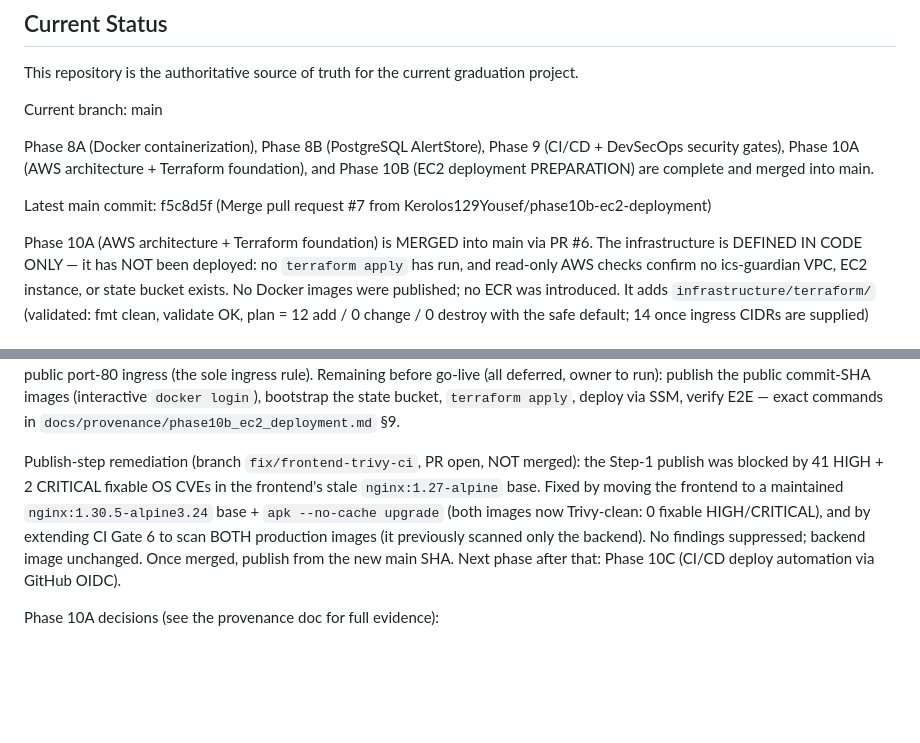
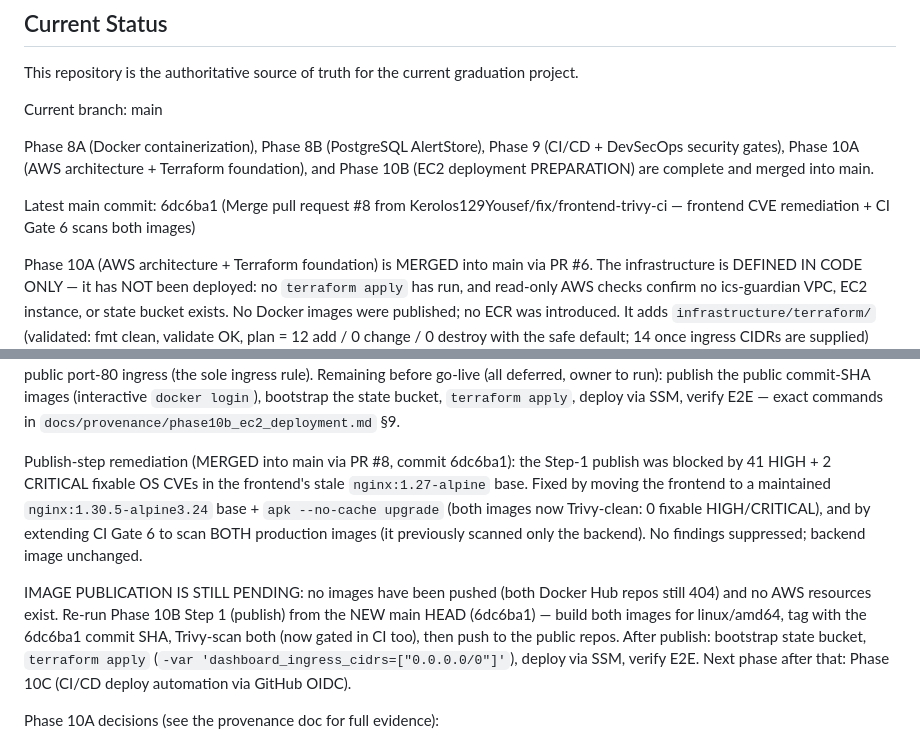
Before and after one commit to Kerolos129Yousef/water-chlorination-ics-security, a Markdown page: PROJECT_HANDOFF.md, 2 parts joined by grey strips. Rendered like a GitHub page; blank space fills up the shorter version.

Commit message:
docs(handoff): record merged frontend CVE remediation (PR #8); publish still pending
Phase 10B frontend CVE remediation + dual-image CI Trivy coverage merged into
main (6dc6ba1). No images published yet (both repos 404), no AWS resources.
Re-run Phase 10B Step 1 publish from the new main HEAD.

Co-Authored-By: Claude Opus 4.8 <noreply@anthropic.com>

```diff
--- a/PROJECT_HANDOFF.md
+++ b/PROJECT_HANDOFF.md
@@ -13,7 +13,8 @@ Terraform foundation), and Phase 10B (EC2 deployment PREPARATION) are complete
 and merged into main.
 
 Latest main commit:
-f5c8d5f (Merge pull request #7 from Kerolos129Yousef/phase10b-ec2-deployment)
+6dc6ba1 (Merge pull request #8 from Kerolos129Yousef/fix/frontend-trivy-ci —
+frontend CVE remediation + CI Gate 6 scans both images)
 
 Phase 10A (AWS architecture + Terraform foundation) is MERGED into main via
 PR #6. The infrastructure is DEFINED IN CODE ONLY — it has NOT been deployed:
@@ -49,13 +50,20 @@ to run): publish the public commit-SHA images (interactive `docker login`),
 bootstrap the state bucket, `terraform apply`, deploy via SSM, verify E2E —
 exact commands in `docs/provenance/phase10b_ec2_deployment.md` §9.
 
-Publish-step remediation (branch `fix/frontend-trivy-ci`, PR open, NOT merged):
-the Step-1 publish was blocked by 41 HIGH + 2 CRITICAL fixable OS CVEs in the
+Publish-step remediation (MERGED into main via PR #8, commit 6dc6ba1): the
+Step-1 publish was blocked by 41 HIGH + 2 CRITICAL fixable OS CVEs in the
 frontend's stale `nginx:1.27-alpine` base. Fixed by moving the frontend to a
 maintained `nginx:1.30.5-alpine3.24` base + `apk --no-cache upgrade` (both images
 now Trivy-clean: 0 fixable HIGH/CRITICAL), and by extending CI Gate 6 to scan
 BOTH production images (it previously scanned only the backend). No findings
-suppressed; backend image unchanged. Once merged, publish from the new main SHA.
+suppressed; backend image unchanged.
+
+IMAGE PUBLICATION IS STILL PENDING: no images have been pushed (both Docker Hub
+repos still 404) and no AWS resources exist. Re-run Phase 10B Step 1 (publish)
+from the NEW main HEAD (6dc6ba1) — build both images for linux/amd64, tag with
+the 6dc6ba1 commit SHA, Trivy-scan both (now gated in CI too), then push to the
+public repos. After publish: bootstrap state bucket, `terraform apply`
+(`-var 'dashboard_ingress_cidrs=["0.0.0.0/0"]'`), deploy via SSM, verify E2E.
 Next phase after that: Phase 10C (CI/CD deploy automation via GitHub OIDC).
 
 Phase 10A decisions (see the provenance doc for full evidence):
```
